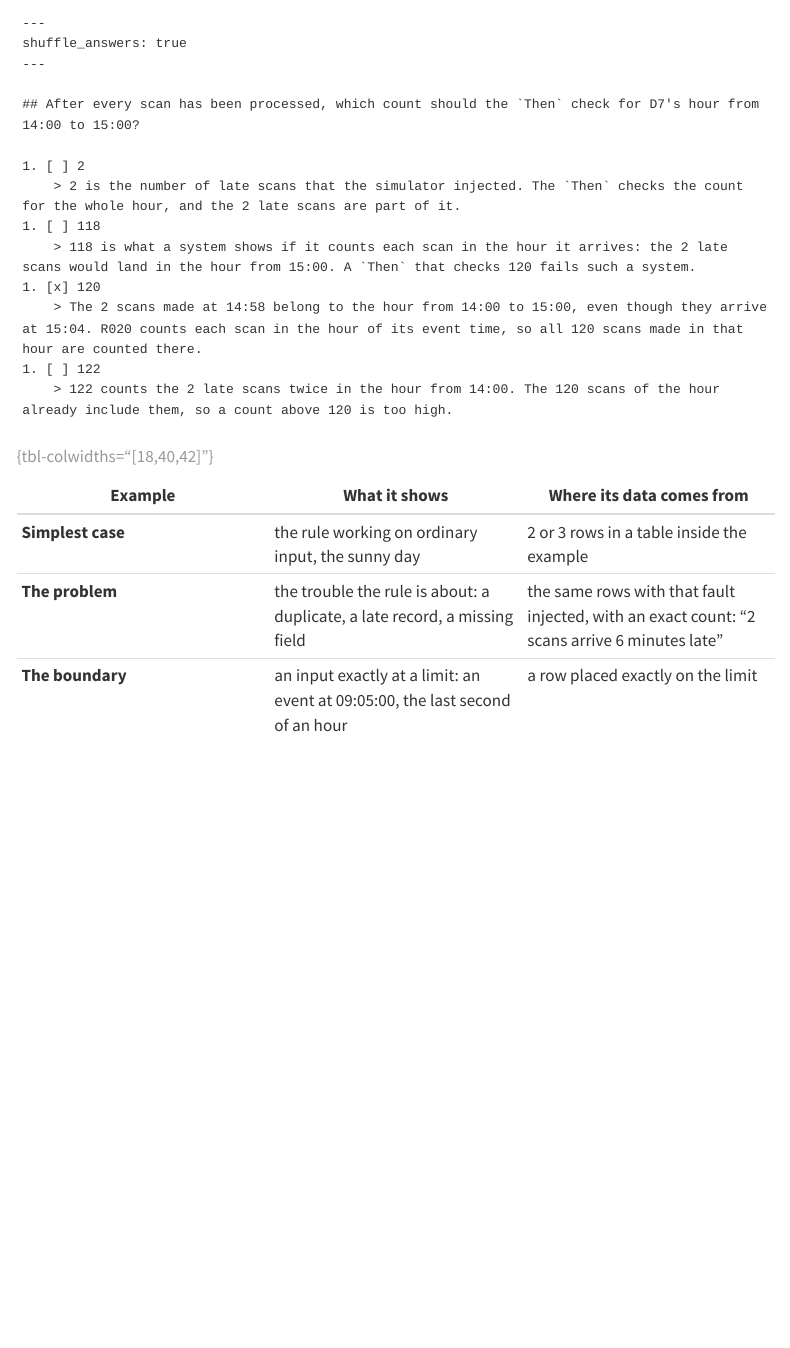
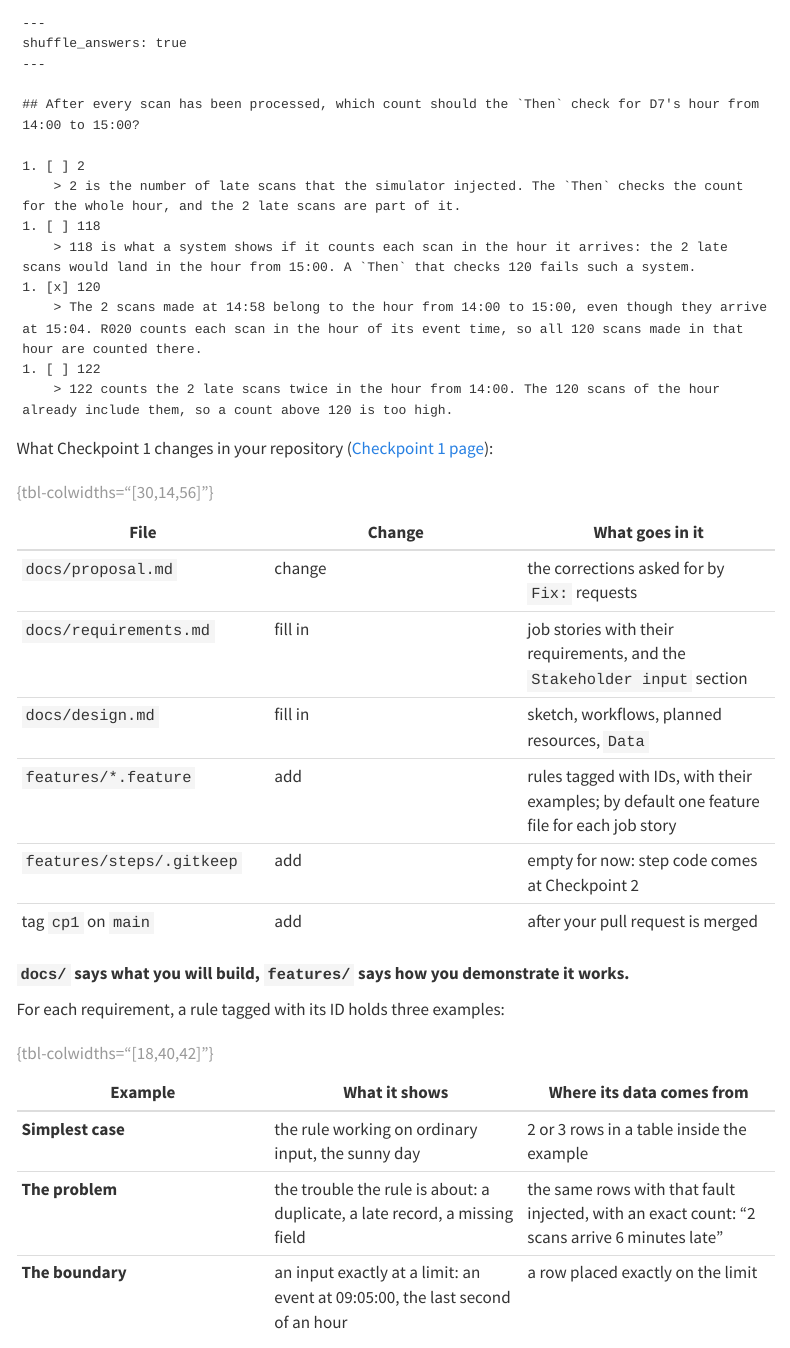
Before and after one commit to cpsc436c-2026w1/lecture-reviews, a Quarto document (l20.qmd): the page in a window 1100 px wide, from 480 px down. Rendered offline with R 4.5, knitr and Pandoc in place of Quarto, with nearby package versions; menus at the side of the page are left out.

Commit message:
R20 recap: repository table from the deck's new recap slide

````diff
--- a/l20.qmd
+++ b/l20.qmd
@@ -38,6 +38,23 @@ shuffle_answers: true
 1. [ ] 122
     > 122 counts the 2 late scans twice in the hour from 14:00. The 120 scans of the hour already include them, so a count above 120 is too high.
 ```
+
+What Checkpoint 1 changes in your repository ([Checkpoint 1 page](project-checkpoint1.qmd#repo)):
+
+| File | Change | What goes in it |
+|---|---|---|
+| `docs/proposal.md` | change | the corrections asked for by `Fix:` requests |
+| `docs/requirements.md` | fill in | job stories with their requirements, and the `Stakeholder input` section |
+| `docs/design.md` | fill in | sketch, workflows, planned resources, `Data` |
+| `features/*.feature` | add | rules tagged with IDs, with their examples; by default one feature file for each job story |
+| `features/steps/.gitkeep` | add | empty for now: step code comes at Checkpoint 2 |
+| tag `cp1` on `main` | add | after your pull request is merged |
+
+: {tbl-colwidths="[30,14,56]"}
+
+**`docs/` says what you will build, `features/` says how you demonstrate it works.**
+
+For each requirement, a rule tagged with its ID holds three examples:
 
 | Example | What it shows | Where its data comes from |
 |---|---|---|
````
